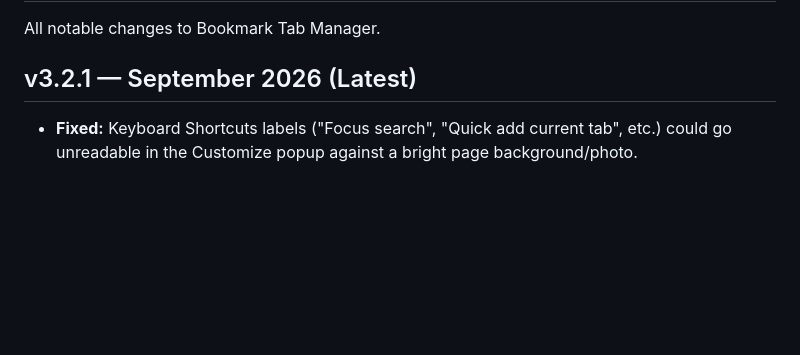
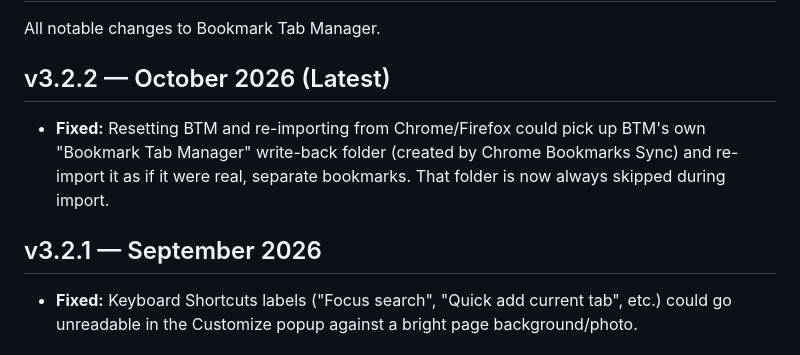
Before and after one commit to yashwanthramsomireddy/bookmark-tab-manager, a Markdown page: CHANGELOG.md, the part around the change. Rendered like a GitHub page; blank space fills up the shorter version.

```diff
--- a/CHANGELOG.md
+++ b/CHANGELOG.md
@@ -2,7 +2,11 @@
 
 All notable changes to Bookmark Tab Manager.
 
-## v3.2.1 — September 2026 (Latest)
+## v3.2.2 — October 2026 (Latest)
+
+- **Fixed:** Resetting BTM and re-importing from Chrome/Firefox could pick up BTM's own "Bookmark Tab Manager" write-back folder (created by Chrome Bookmarks Sync) and re-import it as if it were real, separate bookmarks. That folder is now always skipped during import.
+
+## v3.2.1 — September 2026
 
 - **Fixed:** Keyboard Shortcuts labels ("Focus search", "Quick add current tab", etc.) could go unreadable in the Customize popup against a bright page background/photo.
 
```
